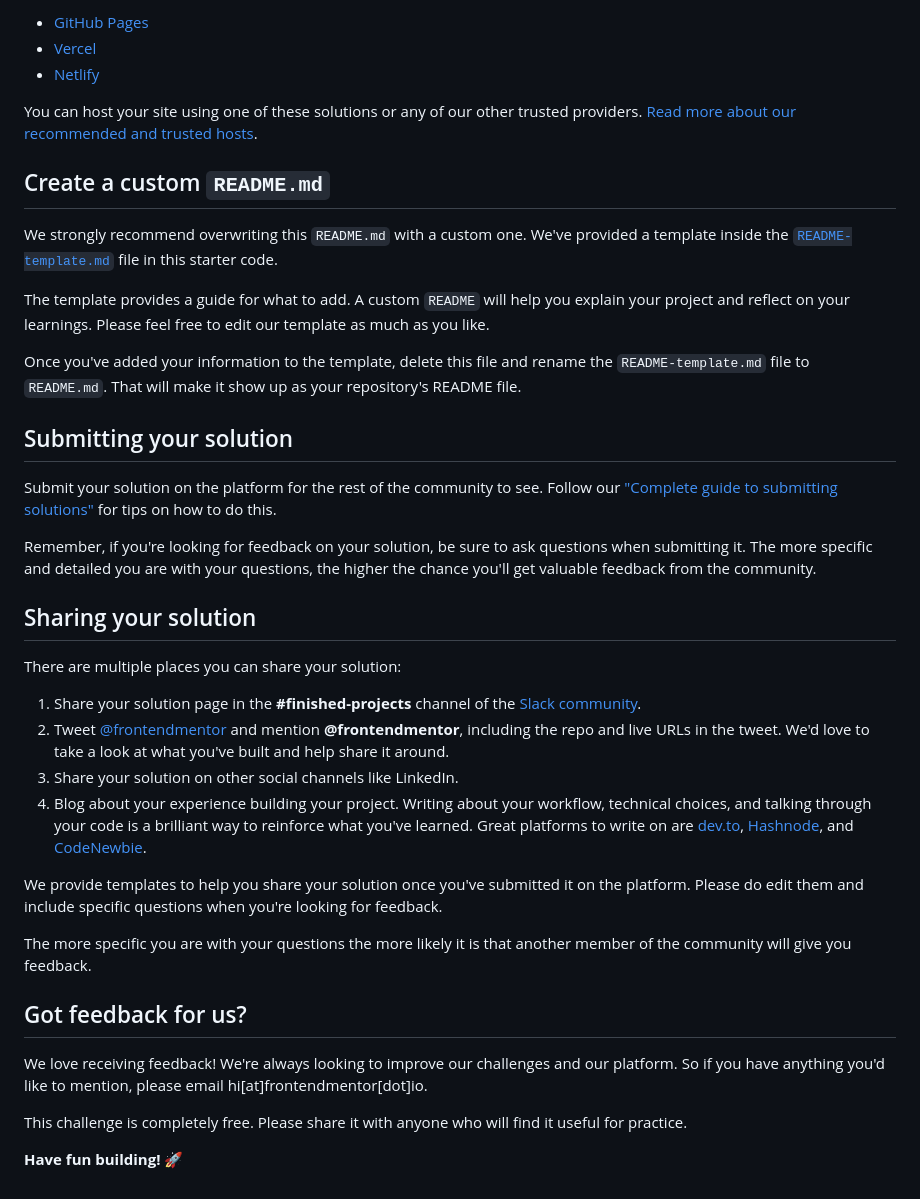
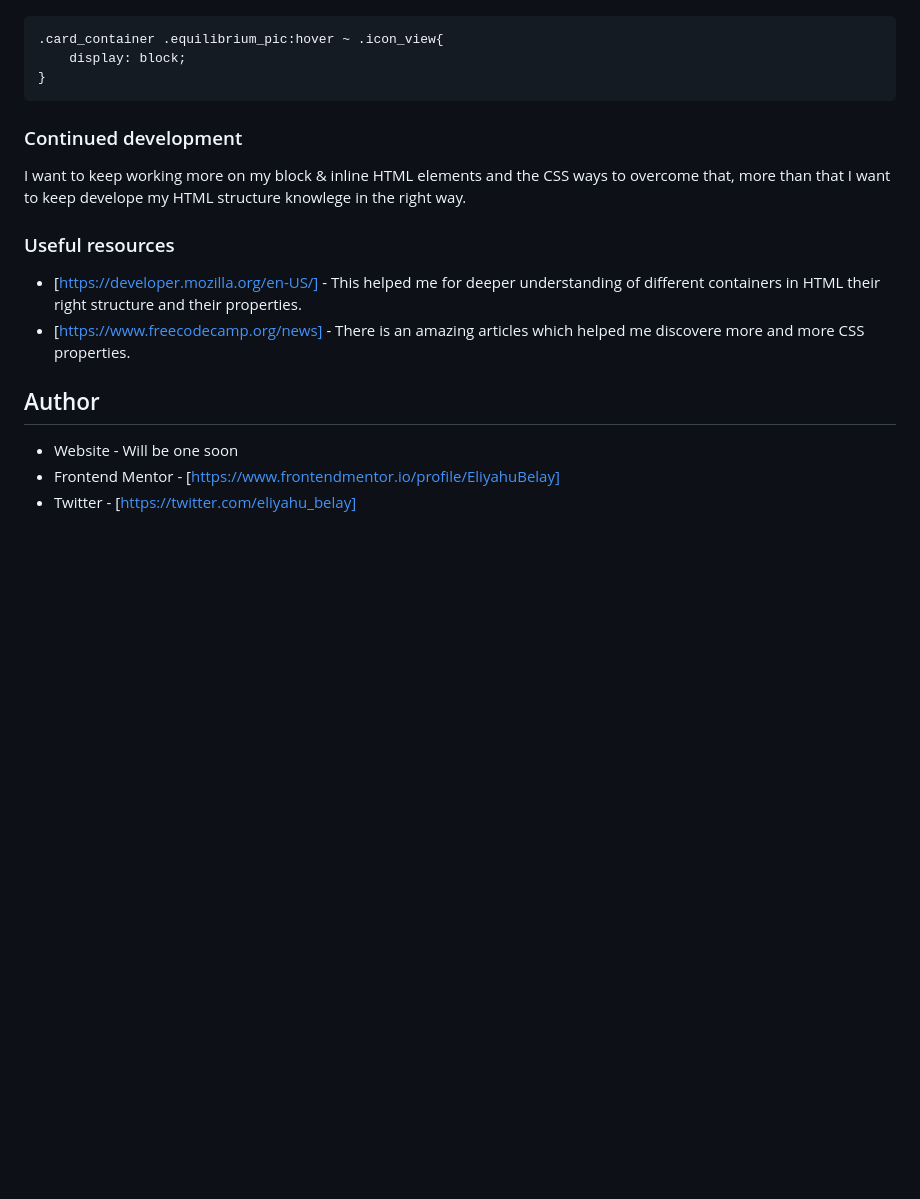
Before and after one commit to EliyahuBelay/Frontend-Mentor3, a Markdown page: README.md, the part around the change printed below. Drawn GitHub-style; blank space fills up the shorter version.

````diff
--- a/README.md
+++ b/README.md
@@ -52,41 +50,26 @@ As mentioned above, there are many ways to host your project for free. Our recom
 
-- [GitHub Pages](https://pages.github.com/)
-- [Vercel](https://vercel.com/)
-- [Netlify](https://www.netlify.com/)
 
-You can host your site using one of these solutions or any of our other trusted providers. [Read more about our recommended and trusted hosts](https://medium.com/frontend-mentor/frontend-mentor-trusted-hosting-providers-bf000dfebe).
+```css
+.card_container .equilibrium_pic:hover ~ .icon_view{
+    display: block;
+}
+```
 
-## Create a custom `README.md`
 
-We strongly recommend overwriting this `README.md` with a custom one. We've provided a template inside the [`README-template.md`](./README-template.md) file in this starter code.
+### Continued development
 
-The template provides a guide for what to add. A custom `README` will help you explain your project and reflect on your learnings. Please feel free to edit our template as much as you like.
+I want to keep working more on my block & inline HTML elements and the CSS ways to overcome that,
+more than that I want to keep develope my HTML structure knowlege in the right way.
 
-Once you've added your information to the template, delete this file and rename the `README-template.md` file to `README.md`. That will make it show up as your repository's README file.
 
-## Submitting your solution
+### Useful resources
 
-Submit your solution on the platform for the rest of the community to see. Follow our ["Complete guide to submitting solutions"](https://medium.com/frontend-mentor/a-complete-guide-to-submitting-solutions-on-frontend-mentor-ac6384162248) for tips on how to do this.
+- [https://developer.mozilla.org/en-US/] - This helped me for deeper understanding of different containers in HTML their right structure and their properties.
+- [https://www.freecodecamp.org/news] - There is an amazing articles which helped me discovere more and more CSS properties.
 
-Remember, if you're looking for feedback on your solution, be sure to ask questions when submitting it. The more specific and detailed you are with your questions, the higher the chance you'll get valuable feedback from the community.
 
-## Sharing your solution
+## Author
 
-There are multiple places you can share your solution:
-
-1. Share your solution page in the **#finished-projects** channel of the [Slack community](https://www.frontendmentor.io/slack).
-2. Tweet [@frontendmentor](https://twitter.com/frontendmentor) and mention **@frontendmentor**, including the repo and live URLs in the tweet. We'd love to take a look at what you've built and help share it around.
-3. Share your solution on other social channels like LinkedIn.
-4. Blog about your experience building your project. Writing about your workflow, technical choices, and talking through your code is a brilliant way to reinforce what you've learned. Great platforms to write on are [dev.to](https://dev.to/), [Hashnode](https://hashnode.com/), and [CodeNewbie](https://community.codenewbie.org/).
-
-We provide templates to help you share your solution once you've submitted it on the platform. Please do edit them and include specific questions when you're looking for feedback.
-
-The more specific you are with your questions the more likely it is that another member of the community will give you feedback.
-
-## Got feedback for us?
-
-We love receiving feedback! We're always looking to improve our challenges and our platform. So if you have anything you'd like to mention, please email hi[at]frontendmentor[dot]io.
-
-This challenge is completely free. Please share it with anyone who will find it useful for practice.
-
-**Have fun building!** 🚀
+- Website - Will be one soon
+- Frontend Mentor - [https://www.frontendmentor.io/profile/EliyahuBelay]
+- Twitter - [https://twitter.com/eliyahu_belay]
````
Also changed, not shown: other parts of README.md (+27 -29 lines), README-template.md (deleted, +0 -111 lines), images/Screenshot.png (added), 2 other files.
